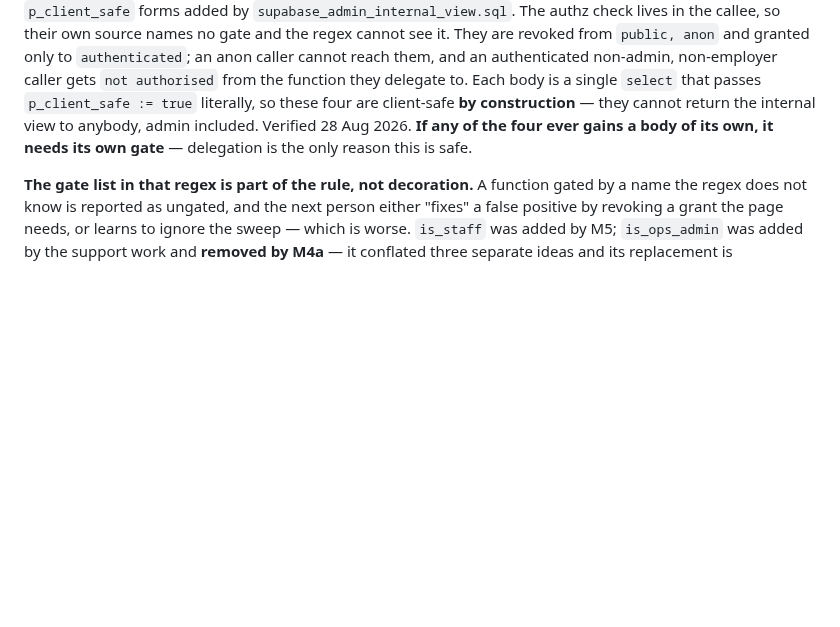
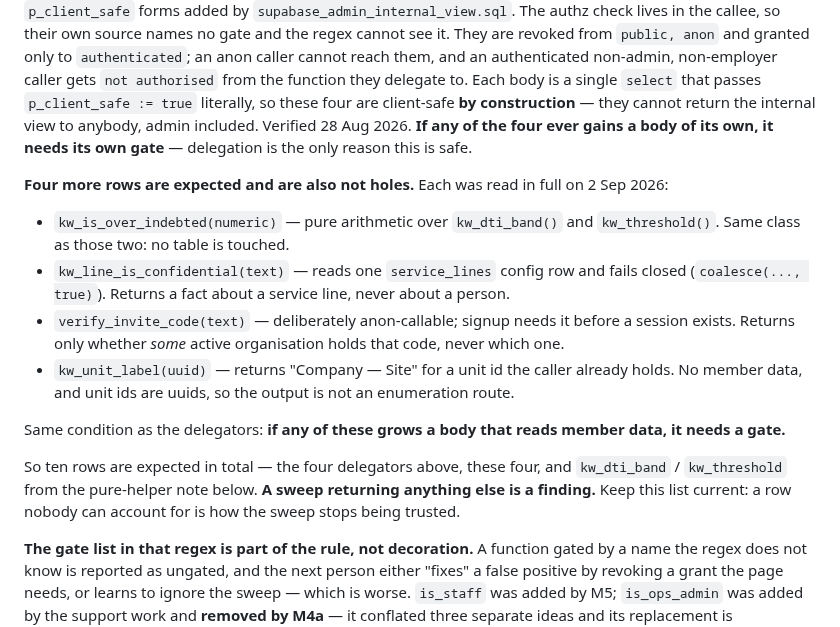
Before and after one commit to mogomotsifrance-star/keywellness-portal, a Markdown page: CLAUDE.md, the part around the change. Drawn GitHub-style; blank space fills up the shorter version.

Commit message:
CLAUDE.md: account for all ten rows the SECURITY DEFINER sweep returns
The rule named four delegators plus two pure helpers as the expected
output. The live sweep returns ten. The four unaccounted rows —
kw_is_over_indebted, kw_line_is_confidential, verify_invite_code and
kw_unit_label — were each read in full on 2 Sep and none is a hole:
threshold arithmetic, a config lookup that fails closed, the deliberate
anon signup check, and a label for a unit id the caller already holds.

Leaving them undocumented invited exactly the failure the rule warns
about: the next person cannot account for four rows, and either revokes
a grant a page needs or stops trusting the sweep. States the total, and
that anything beyond it is a finding.

Co-Authored-By: Claude Opus 5 <noreply@anthropic.com>
Claude-Session: https://claude.ai/code/session_01YKgVdnk2iM5dQeqKQRv4US

```diff
--- a/CLAUDE.md
+++ b/CLAUDE.md
@@ -491,6 +491,29 @@ anybody, admin included. Verified 28 Aug 2026.
 **If any of the four ever gains a body of its own, it needs its own gate** —
 delegation is the only reason this is safe.
 
+**Four more rows are expected and are also not holes.** Each was read in full on
+2 Sep 2026:
+
+- `kw_is_over_indebted(numeric)` — pure arithmetic over `kw_dti_band()` and
+  `kw_threshold()`. Same class as those two: no table is touched.
+- `kw_line_is_confidential(text)` — reads one `service_lines` config row and
+  fails closed (`coalesce(..., true)`). Returns a fact about a service line,
+  never about a person.
+- `verify_invite_code(text)` — deliberately anon-callable; signup needs it
+  before a session exists. Returns only whether *some* active organisation holds
+  that code, never which one.
+- `kw_unit_label(uuid)` — returns "Company — Site" for a unit id the caller
+  already holds. No member data, and unit ids are uuids, so the output is not an
+  enumeration route.
+
+Same condition as the delegators: **if any of these grows a body that reads
+member data, it needs a gate.**
+
+So ten rows are expected in total — the four delegators above, these four, and
+`kw_dti_band` / `kw_threshold` from the pure-helper note below. **A sweep
+returning anything else is a finding.** Keep this list current: a row nobody can
+account for is how the sweep stops being trusted.
+
 **The gate list in that regex is part of the rule, not decoration.** A function
 gated by a name the regex does not know is reported as ungated, and the next
 person either "fixes" a false positive by revoking a grant the page needs, or
```
